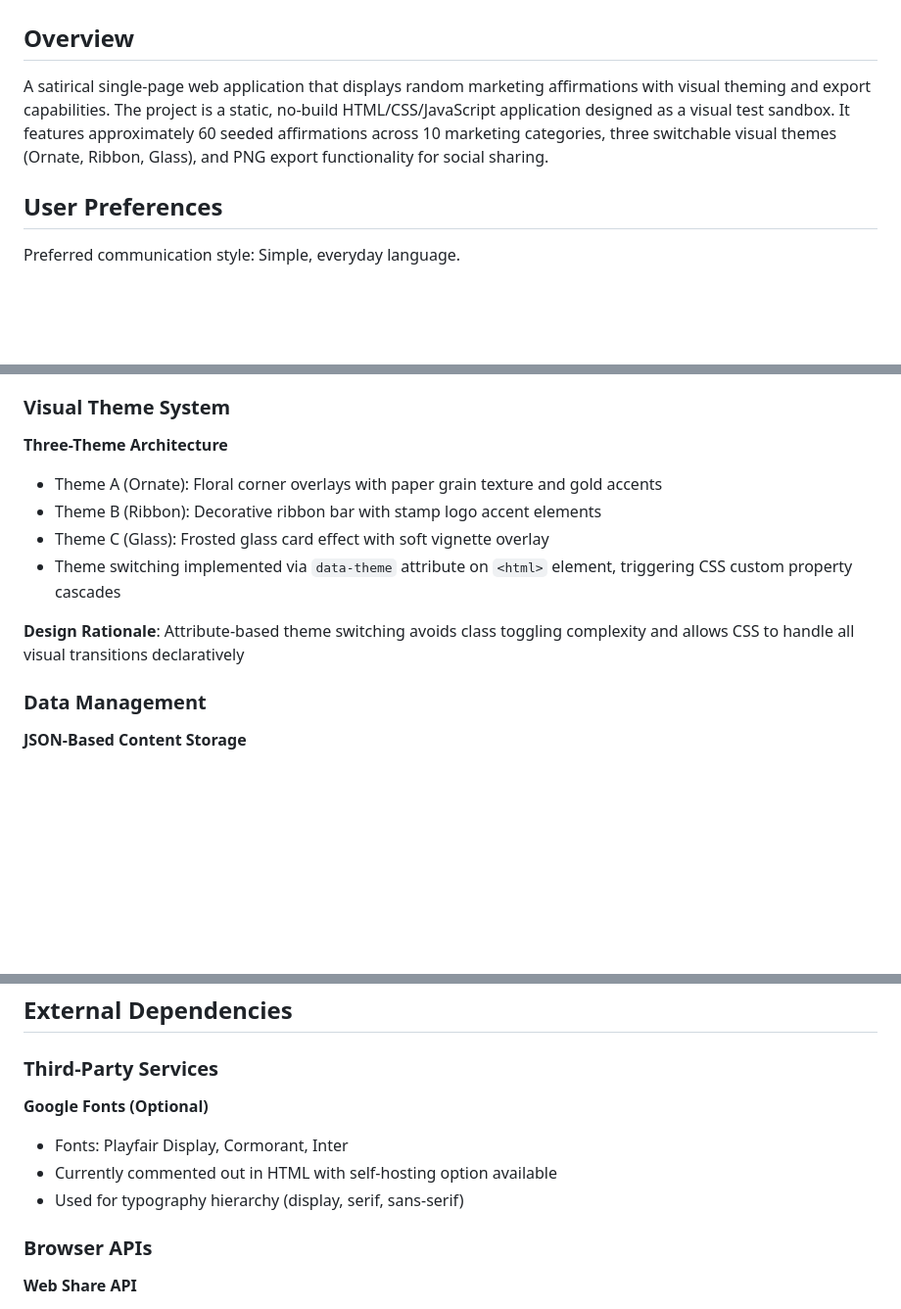
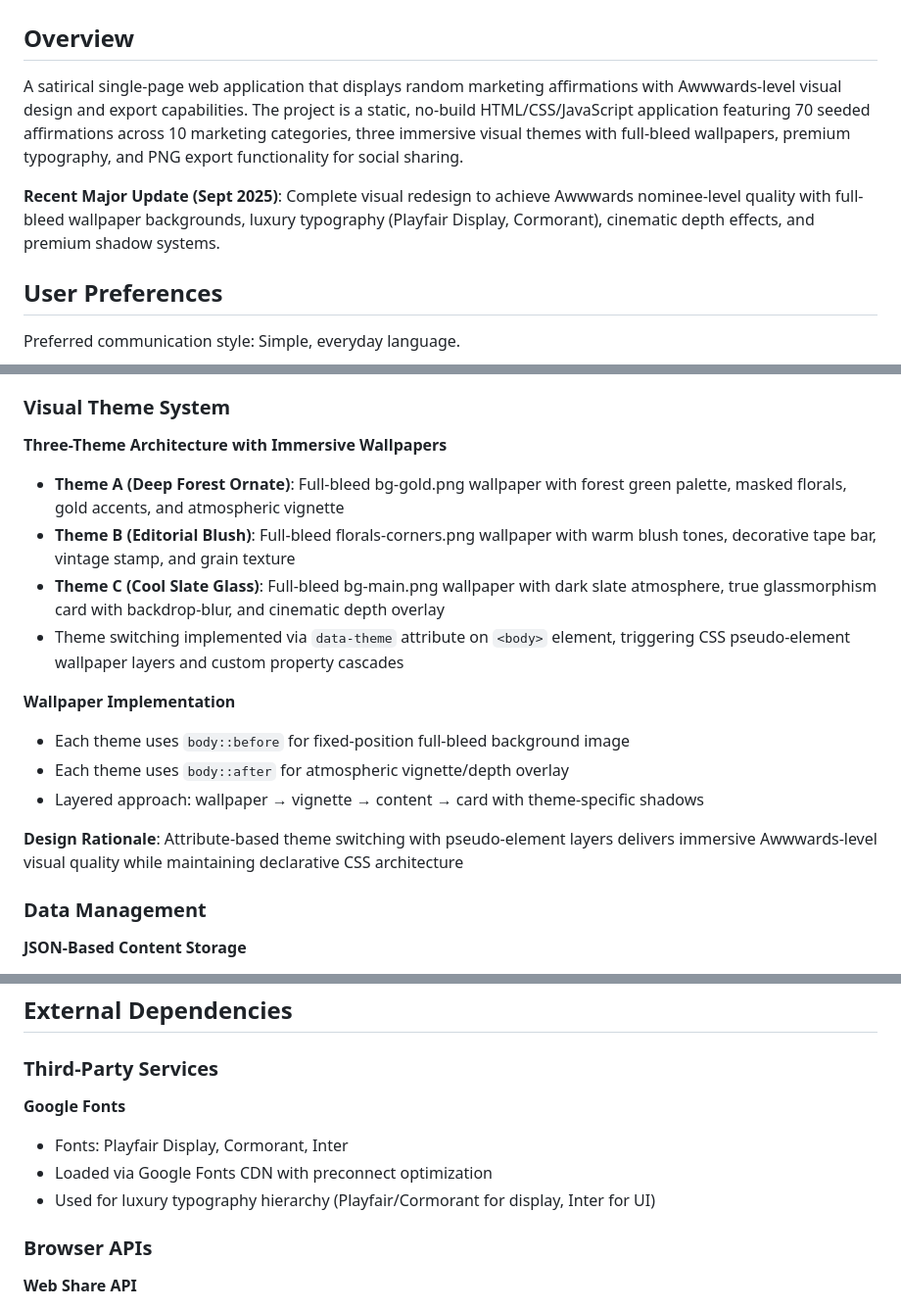
Before and after one commit to MarStratGen/marketer-affirmations, a Markdown page: replit.md, 3 parts joined by grey strips. Shown at 98% size. Drawn GitHub-style; blank space fills up the shorter version.

Commit message:
Enhance visual design with premium themes and full-bleed wallpapers
Update README to detail Awwwards-level visual redesign, including immersive full-bleed wallpapers, premium typography (Playfair Display, Cormorant), and cinematic depth effects for three distinct themes.

Replit-Commit-Author: Agent
Replit-Commit-Session-Id: 243fa1a1-14d2-4eb1-bc57-22c6c025725c
Replit-Commit-Checkpoint-Type: full_checkpoint
Replit-Commit-Screenshot-Url: https://storage.googleapis.com/screenshot-production-us-central1/2137144a-21ef-411b-8827-d87852e58a92/243fa1a1-14d2-4eb1-bc57-22c6c025725c/0wq02JB

```diff
--- a/replit.md
+++ b/replit.md
@@ -2,7 +2,9 @@
 
 ## Overview
 
-A satirical single-page web application that displays random marketing affirmations with visual theming and export capabilities. The project is a static, no-build HTML/CSS/JavaScript application designed as a visual test sandbox. It features approximately 60 seeded affirmations across 10 marketing categories, three switchable visual themes (Ornate, Ribbon, Glass), and PNG export functionality for social sharing.
+A satirical single-page web application that displays random marketing affirmations with Awwwards-level visual design and export capabilities. The project is a static, no-build HTML/CSS/JavaScript application featuring 70 seeded affirmations across 10 marketing categories, three immersive visual themes with full-bleed wallpapers, premium typography, and PNG export functionality for social sharing.
+
+**Recent Major Update (Sept 2025)**: Complete visual redesign to achieve Awwwards nominee-level quality with full-bleed wallpaper backgrounds, luxury typography (Playfair Display, Cormorant), cinematic depth effects, and premium shadow systems.
 
 ## User Preferences
 
@@ -25,13 +27,18 @@ Preferred communication style: Simple, everyday language.
 
 ### Visual Theme System
 
-**Three-Theme Architecture**
-- Theme A (Ornate): Floral corner overlays with paper grain texture and gold accents
-- Theme B (Ribbon): Decorative ribbon bar with stamp logo accent elements
-- Theme C (Glass): Frosted glass card effect with soft vignette overlay
-- Theme switching implemented via `data-theme` attribute on `<html>` element, triggering CSS custom property cascades
+**Three-Theme Architecture with Immersive Wallpapers**
+- **Theme A (Deep Forest Ornate)**: Full-bleed bg-gold.png wallpaper with forest green palette, masked florals, gold accents, and atmospheric vignette
+- **Theme B (Editorial Blush)**: Full-bleed florals-corners.png wallpaper with warm blush tones, decorative tape bar, vintage stamp, and grain texture
+- **Theme C (Cool Slate Glass)**: Full-bleed bg-main.png wallpaper with dark slate atmosphere, true glassmorphism card with backdrop-blur, and cinematic depth overlay
+- Theme switching implemented via `data-theme` attribute on `<body>` element, triggering CSS pseudo-element wallpaper layers and custom property cascades
 
-**Design Rationale**: Attribute-based theme switching avoids class toggling complexity and allows CSS to handle all visual transitions declaratively
+**Wallpaper Implementation**
+- Each theme uses `body::before` for fixed-position full-bleed background image
+- Each theme uses `body::after` for atmospheric vignette/depth overlay
+- Layered approach: wallpaper → vignette → content → card with theme-specific shadows
+
+**Design Rationale**: Attribute-based theme switching with pseudo-element layers delivers immersive Awwwards-level visual quality while maintaining declarative CSS architecture
 
 ### Data Management
 
@@ -80,10 +87,10 @@ Preferred communication style: Simple, everyday language.
 
 ### Third-Party Services
 
-**Google Fonts (Optional)**
+**Google Fonts**
 - Fonts: Playfair Display, Cormorant, Inter
-- Currently commented out in HTML with self-hosting option available
-- Used for typography hierarchy (display, serif, sans-serif)
+- Loaded via Google Fonts CDN with preconnect optimization
+- Used for luxury typography hierarchy (Playfair/Cormorant for display, Inter for UI)
 
 ### Browser APIs
 
```
